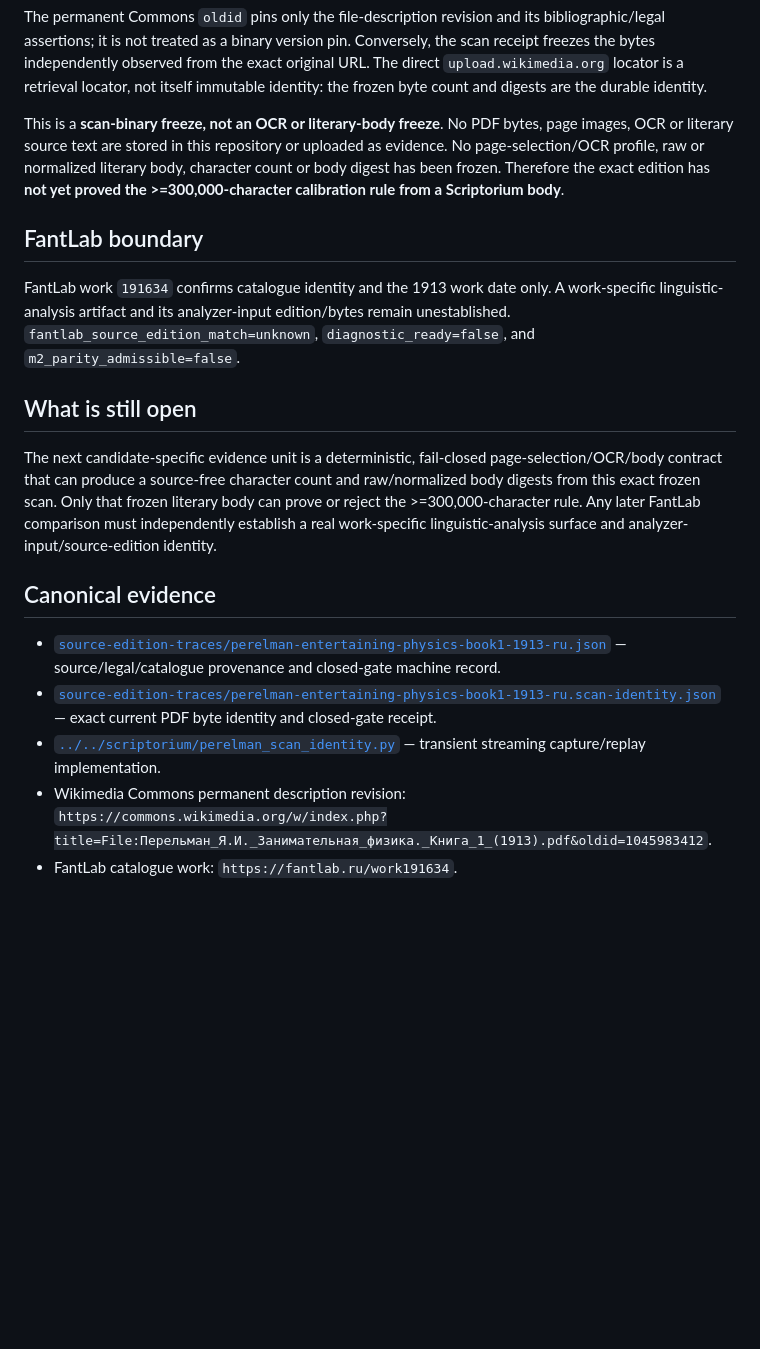
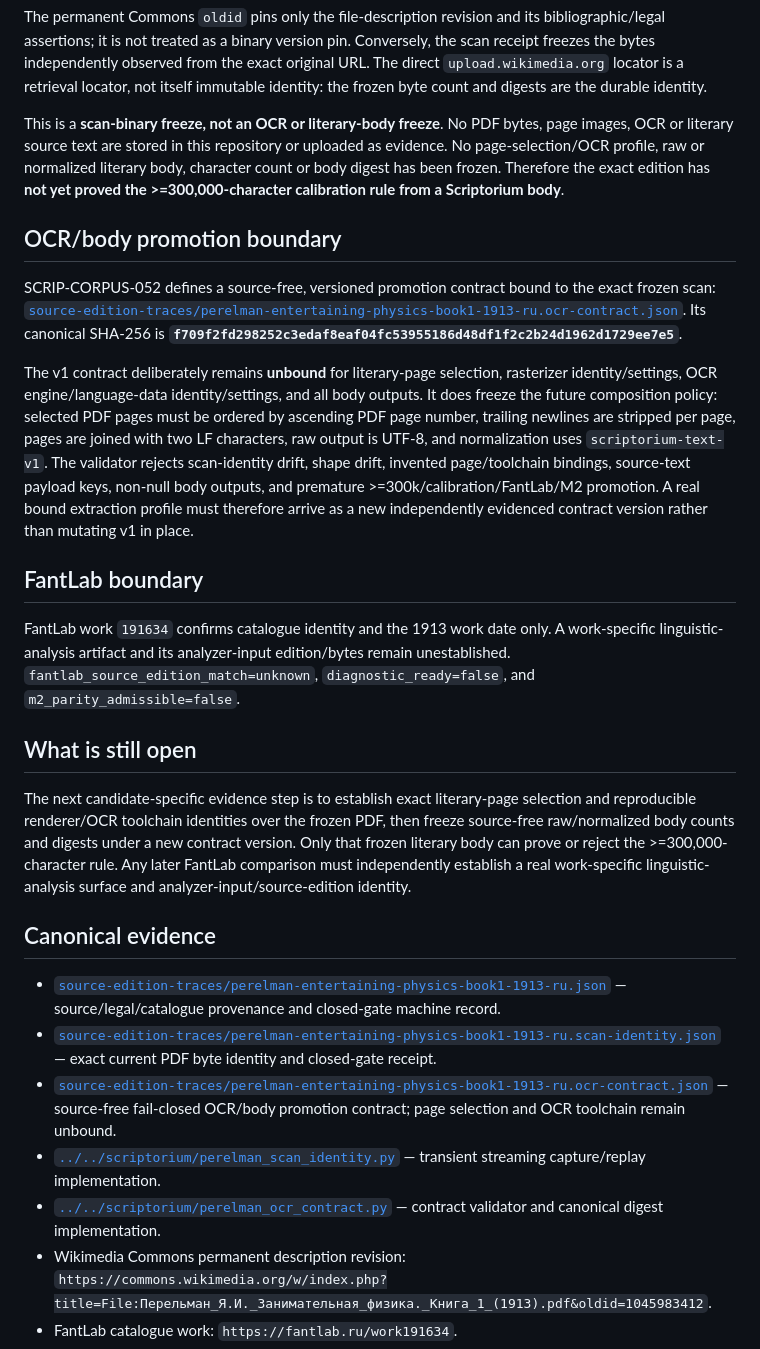
Before and after one commit to drevendev/Scriptorium, a Markdown page: corpus/candidates/perelman-entertaining-physics-book1-1913-ru.md, the part around the change. Drawn GitHub-style; blank space fills up the shorter version.

Commit message:
SCRIP-CORPUS-052: expose OCR promotion boundary

```diff
--- a/corpus/candidates/perelman-entertaining-physics-book1-1913-ru.md
+++ b/corpus/candidates/perelman-entertaining-physics-book1-1913-ru.md
@@ -24,18 +24,26 @@ The permanent Commons `oldid` pins only the file-description revision and its bi
 
 This is a **scan-binary freeze, not an OCR or literary-body freeze**. No PDF bytes, page images, OCR or literary source text are stored in this repository or uploaded as evidence. No page-selection/OCR profile, raw or normalized literary body, character count or body digest has been frozen. Therefore the exact edition has **not yet proved the >=300,000-character calibration rule from a Scriptorium body**.
 
+## OCR/body promotion boundary
+
+SCRIP-CORPUS-052 defines a source-free, versioned promotion contract bound to the exact frozen scan: [`source-edition-traces/perelman-entertaining-physics-book1-1913-ru.ocr-contract.json`](source-edition-traces/perelman-entertaining-physics-book1-1913-ru.ocr-contract.json). Its canonical SHA-256 is **`f709f2fd298252c3edaf8eaf04fc53955186d48df1f2c2b24d1962d1729ee7e5`**.
+
+The v1 contract deliberately remains **unbound** for literary-page selection, rasterizer identity/settings, OCR engine/language-data identity/settings, and all body outputs. It does freeze the future composition policy: selected PDF pages must be ordered by ascending PDF page number, trailing newlines are stripped per page, pages are joined with two LF characters, raw output is UTF-8, and normalization uses `scriptorium-text-v1`. The validator rejects scan-identity drift, shape drift, invented page/toolchain bindings, source-text payload keys, non-null body outputs, and premature >=300k/calibration/FantLab/M2 promotion. A real bound extraction profile must therefore arrive as a new independently evidenced contract version rather than mutating v1 in place.
+
 ## FantLab boundary
 
 FantLab work `191634` confirms catalogue identity and the 1913 work date only. A work-specific linguistic-analysis artifact and its analyzer-input edition/bytes remain unestablished. `fantlab_source_edition_match=unknown`, `diagnostic_ready=false`, and `m2_parity_admissible=false`.
 
 ## What is still open
 
-The next candidate-specific evidence unit is a deterministic, fail-closed page-selection/OCR/body contract that can produce a source-free character count and raw/normalized body digests from this exact frozen scan. Only that frozen literary body can prove or reject the >=300,000-character rule. Any later FantLab comparison must independently establish a real work-specific linguistic-analysis surface and analyzer-input/source-edition identity.
+The next candidate-specific evidence step is to establish exact literary-page selection and reproducible renderer/OCR toolchain identities over the frozen PDF, then freeze source-free raw/normalized body counts and digests under a new contract version. Only that frozen literary body can prove or reject the >=300,000-character rule. Any later FantLab comparison must independently establish a real work-specific linguistic-analysis surface and analyzer-input/source-edition identity.
 
 ## Canonical evidence
 
 - [`source-edition-traces/perelman-entertaining-physics-book1-1913-ru.json`](source-edition-traces/perelman-entertaining-physics-book1-1913-ru.json) — source/legal/catalogue provenance and closed-gate machine record.
 - [`source-edition-traces/perelman-entertaining-physics-book1-1913-ru.scan-identity.json`](source-edition-traces/perelman-entertaining-physics-book1-1913-ru.scan-identity.json) — exact current PDF byte identity and closed-gate receipt.
+- [`source-edition-traces/perelman-entertaining-physics-book1-1913-ru.ocr-contract.json`](source-edition-traces/perelman-entertaining-physics-book1-1913-ru.ocr-contract.json) — source-free fail-closed OCR/body promotion contract; page selection and OCR toolchain remain unbound.
 - [`../../scriptorium/perelman_scan_identity.py`](../../scriptorium/perelman_scan_identity.py) — transient streaming capture/replay implementation.
+- [`../../scriptorium/perelman_ocr_contract.py`](../../scriptorium/perelman_ocr_contract.py) — contract validator and canonical digest implementation.
 - Wikimedia Commons permanent description revision: `https://commons.wikimedia.org/w/index.php?title=File:Перельман_Я.И._Занимательная_физика._Книга_1_(1913).pdf&oldid=1045983412`.
 - FantLab catalogue work: `https://fantlab.ru/work191634`.
```
